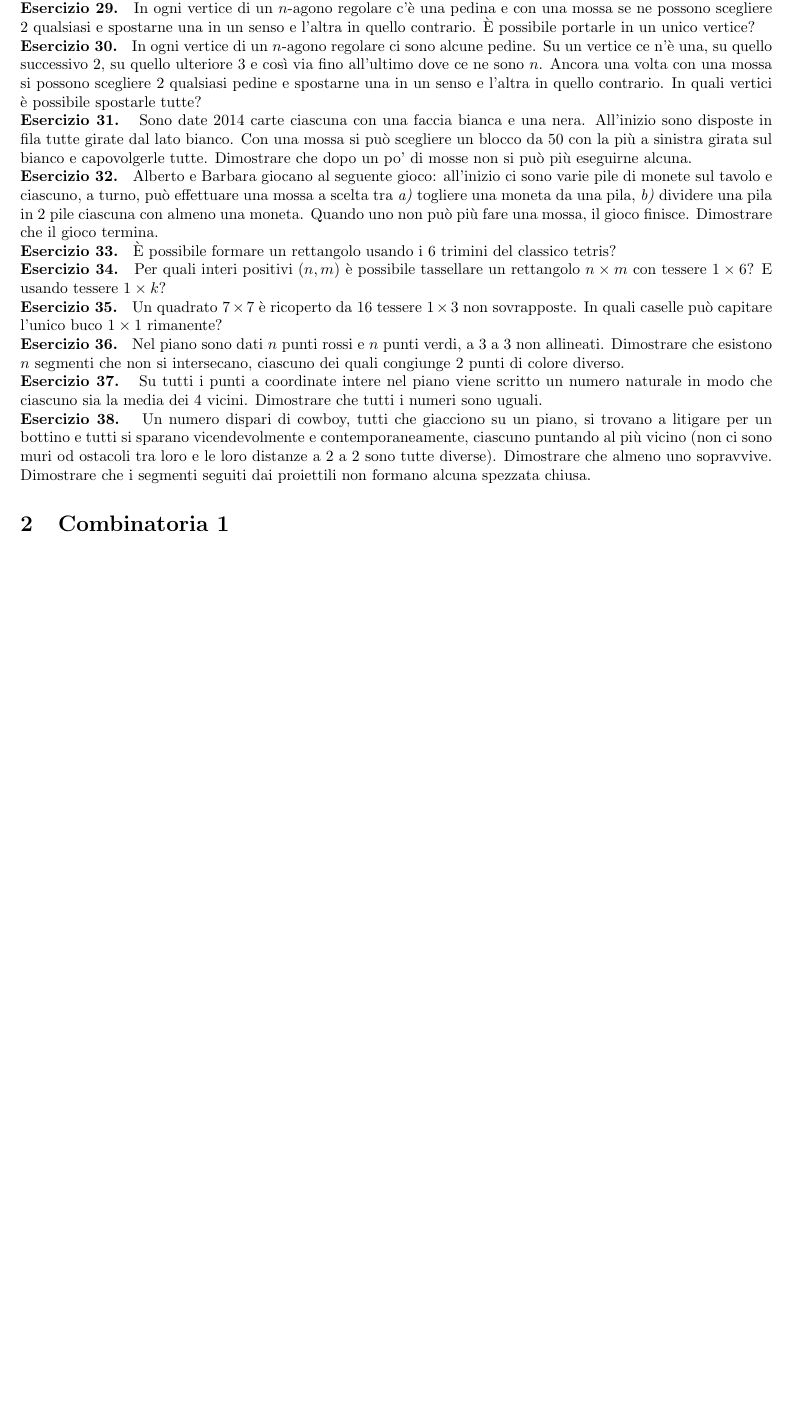
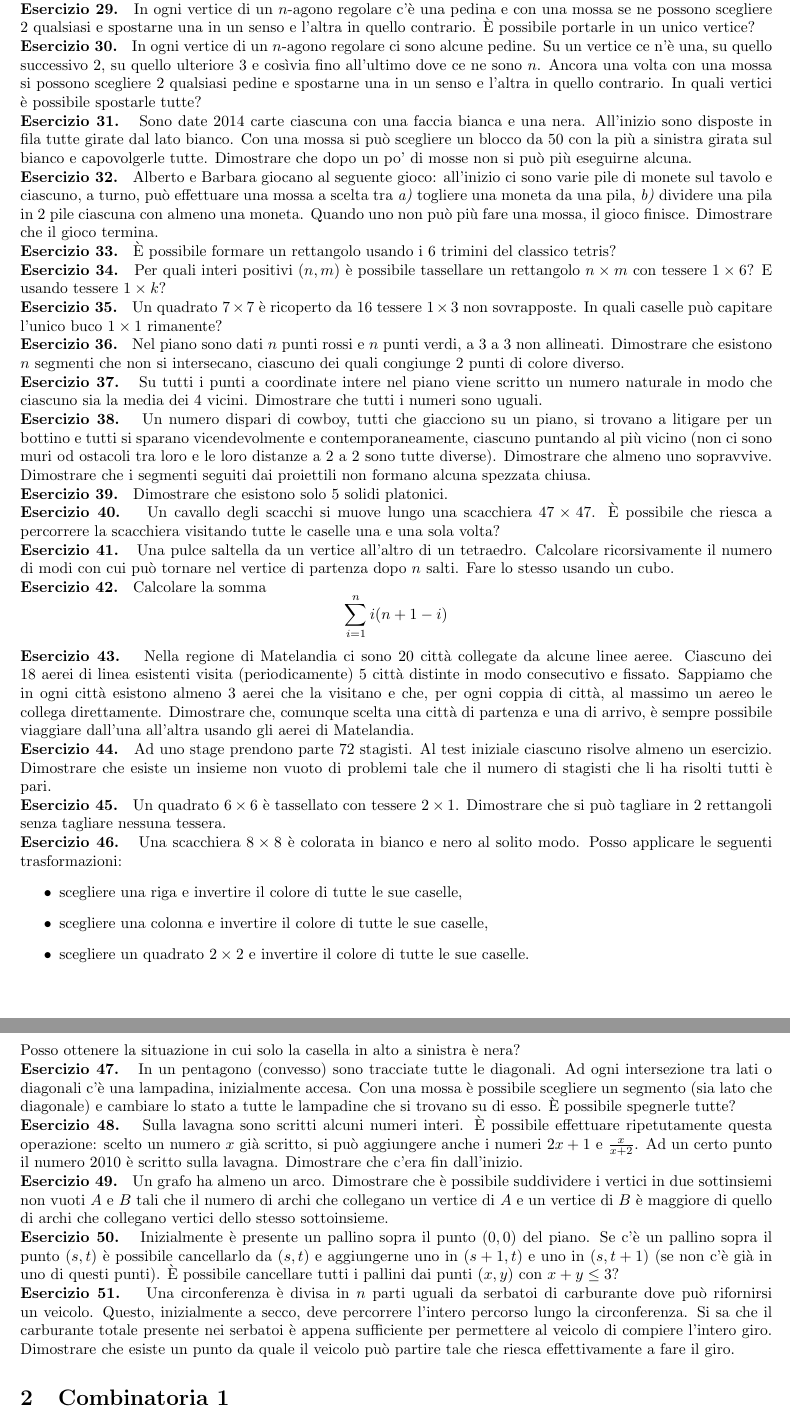
Before and after one commit to federicov99/combinatoriasenior, a LaTeX document (esercizi.tex): part of page 3 of 6 before the commit and two parts of pages 3 and 4 of 7 after it, the two joined at a grey line, cut so that both start at the same text, the shorter picture padded with empty space. Compiled offline with pdfLaTeX.

Commit message:
Aggiunti esercizi da Senior passati

```diff
--- a/esercizi.tex
+++ b/esercizi.tex
@@ -153,7 +154,7 @@ senza consonanti isolate & \\
 
 \Ese In ogni vertice di un $n$-agono regolare c'\`e una pedina e con una mossa se ne possono scegliere $2$ qualsiasi e spostarne una in un senso e l'altra in quello contrario. \`E possibile portarle in un unico vertice?
 
-\Ese In ogni vertice di un $n$-agono regolare ci sono alcune pedine. Su un vertice ce n'è una, su quello successivo $2$, su quello ulteriore $3$ e così via fino all'ultimo dove ce ne sono $n$. Ancora una volta con una mossa si possono scegliere $2$ qualsiasi pedine e spostarne una in un senso e l'altra in quello contrario. In quali vertici \`e possibile spostarle tutte?
+\Ese In ogni vertice di un $n$-agono regolare ci sono alcune pedine. Su un vertice ce n'\`e una, su quello successivo $2$, su quello ulteriore $3$ e cos\`\i via fino all'ultimo dove ce ne sono $n$. Ancora una volta con una mossa si possono scegliere $2$ qualsiasi pedine e spostarne una in un senso e l'altra in quello contrario. In quali vertici \`e possibile spostarle tutte?
 
 \Ese Sono date $2014$ carte ciascuna con una faccia bianca e una nera. All'inizio sono disposte in fila tutte girate dal lato bianco. Con una mossa si pu\`o scegliere un blocco da $50$ con la pi\`u a sinistra girata sul bianco e capovolgerle tutte. Dimostrare che dopo un po' di mosse non si pu\`o pi\`u eseguirne alcuna.
 
@@ -173,6 +174,39 @@ senza consonanti isolate & \\
 
 \Ese Un numero dispari di cowboy, tutti che giacciono su un piano, si trovano a litigare per un bottino e tutti si sparano vicendevolmente e contemporaneamente, ciascuno puntando al pi\`u vicino (non ci sono muri od ostacoli tra loro e le loro distanze a $2$ a $2$ sono tutte diverse). Dimostrare che almeno uno sopravvive. Dimostrare che i segmenti seguiti dai proiettili non formano alcuna spezzata chiusa.
 
+%%% Altro %%%
+\Ese Dimostrare che esistono solo $5$ solidi platonici.
+
+\Ese Un cavallo degli scacchi si muove lungo una scacchiera $47 \times 47$. \`E possibile che riesca a percorrere la scacchiera visitando tutte le caselle una e una sola volta?
+
+\Ese Una pulce saltella da un vertice all'altro di un tetraedro. Calcolare ricorsivamente il numero di modi con cui pu\`o tornare nel vertice di partenza dopo $n$ salti. Fare lo stesso usando un cubo.
+
+\Ese Calcolare la somma
+$$ \sum_{i=1}^n i(n+1-i) $$
+
+\Ese Nella regione di Matelandia ci sono $20$ citt\`a collegate da alcune linee aeree. Ciascuno dei $18$ aerei di linea esistenti visita (periodicamente) $5$ citt\`a distinte in modo consecutivo e fissato. Sappiamo che in ogni citt\`a esistono almeno $3$ aerei che la visitano e che, per ogni coppia di citt\`a, al massimo un aereo le collega direttamente. Dimostrare che, comunque scelta una citt\`a di partenza e una di arrivo, \`e sempre possibile viaggiare dall'una all'altra usando gli aerei di Matelandia.
+
+\Ese Ad uno stage prendono parte $72$ stagisti. Al test iniziale ciascuno risolve almeno un esercizio. Dimostrare che esiste un insieme non vuoto di problemi tale che il numero di stagisti che li ha risolti tutti \`e pari.
+
+\Ese Un quadrato $6 \times 6$ \`e tassellato con tessere $2 \times 1$. Dimostrare che si pu\`o tagliare in $2$ rettangoli senza tagliare nessuna tessera.
+
+\Ese Una scacchiera $8 \times 8$ \`e colorata in bianco e nero al solito modo. Posso applicare le seguenti trasformazioni:
+\begin{itemize}
+	\item scegliere una riga e invertire il colore di tutte le sue caselle,
+	\item scegliere una colonna e invertire il colore di tutte le sue caselle,
+	\item scegliere un quadrato $2 \times 2$ e invertire il colore di tutte le sue caselle.
+\end{itemize}
+Posso ottenere la situazione in cui solo la casella in alto a sinistra \`e nera?
+
+\Ese In un pentagono (convesso) sono tracciate tutte le diagonali. Ad ogni intersezione tra lati o diagonali c'\`e una lampadina, inizialmente accesa. Con una mossa \`e possibile scegliere un segmento (sia lato che diagonale) e cambiare lo stato a tutte le lampadine che si trovano su di esso. \`E possibile spegnerle tutte?
+
+\Ese Sulla lavagna sono scritti alcuni numeri interi. \`E possibile effettuare ripetutamente questa operazione: scelto un numero $x$ gi\`a scritto, si pu\`o aggiungere anche i numeri $2x + 1$ e $\frac x {x+2}$. Ad un certo punto il numero $2010$ \`e scritto sulla lavagna. Dimostrare che c'era fin dall'inizio.
+
+\Ese Un grafo ha almeno un arco. Dimostrare che \`e possibile suddividere i vertici in due sottinsiemi non vuoti $A$ e $B$ tali che il numero di archi che collegano un vertice di $A$ e un vertice di $B$ \`e maggiore di quello di archi che collegano vertici dello stesso sottoinsieme.
+
+\Ese Inizialmente \`e presente un pallino sopra il punto $(0,0)$ del piano. Se c'\`e un pallino sopra il punto $(s,t)$ \`e possibile cancellarlo da $(s,t)$ e aggiungerne uno in $(s+1,t)$ e uno in $(s,t+1)$ (se non c'\`e gi\`a in uno di questi punti). \`E possibile cancellare tutti i pallini dai punti $(x,y)$ con $x+y \leq 3$?
+
+\Ese Una circonferenza \`e divisa in $n$ parti uguali da serbatoi di carburante dove pu\`o rifornirsi un veicolo. Questo, inizialmente a secco, deve percorrere l'intero percorso lungo la circonferenza. Si sa che il carburante totale presente nei serbatoi \`e appena sufficiente per permettere al veicolo di compiere l'intero giro. Dimostrare che esiste un punto da quale il veicolo pu\`o partire tale che riesca effettivamente a fare il giro.
 
 \section{Combinatoria 1}
 
```
Also changed, not shown: esercizi.tex (7 more changed lines).
